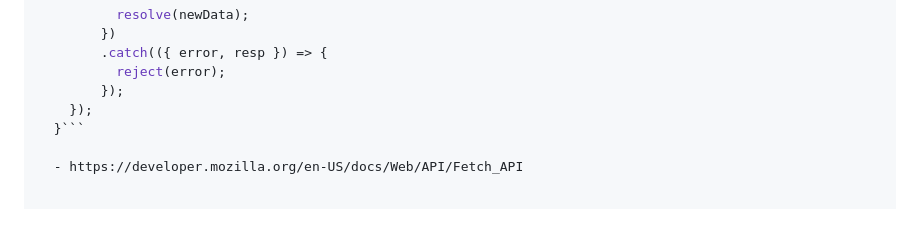
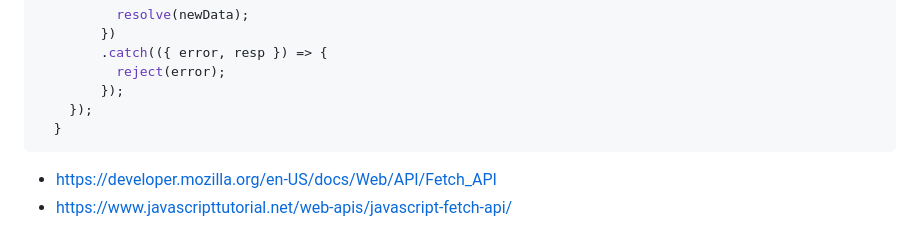
Before and after one commit to Emilyuwu0/FrontendOfMily, a Markdown page: README.md, the part around the change. Drawn GitHub-style; blank space fills up the shorter version.

````diff
--- a/README.md
+++ b/README.md
@@ -90,6 +90,8 @@ async getLayoffList(dataParams: {
           reject(error);
         });
     });
-  }```
+  }
+```
 
   - https://developer.mozilla.org/en-US/docs/Web/API/Fetch_API
+  - https://www.javascripttutorial.net/web-apis/javascript-fetch-api/
````
